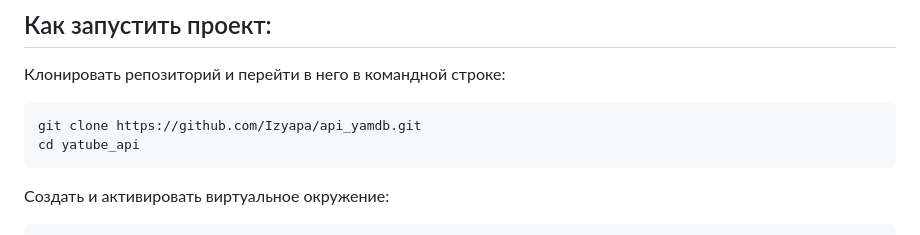
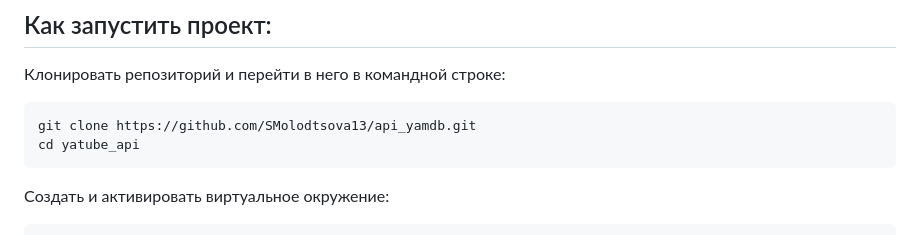
Before and after one commit to SMolodtsova13/api_yamdb, a Markdown page: README.md, the part around the change. Rendered like a GitHub page.

````diff
--- a/README.md
+++ b/README.md
@@ -29,7 +29,7 @@
 Клонировать репозиторий и перейти в него в командной строке:
 
 ```
-git clone https://github.com/Izyapa/api_yamdb.git
+git clone https://github.com/SMolodtsova13/api_yamdb.git
 cd yatube_api
 ```
 Cоздать и активировать виртуальное окружение:
````
